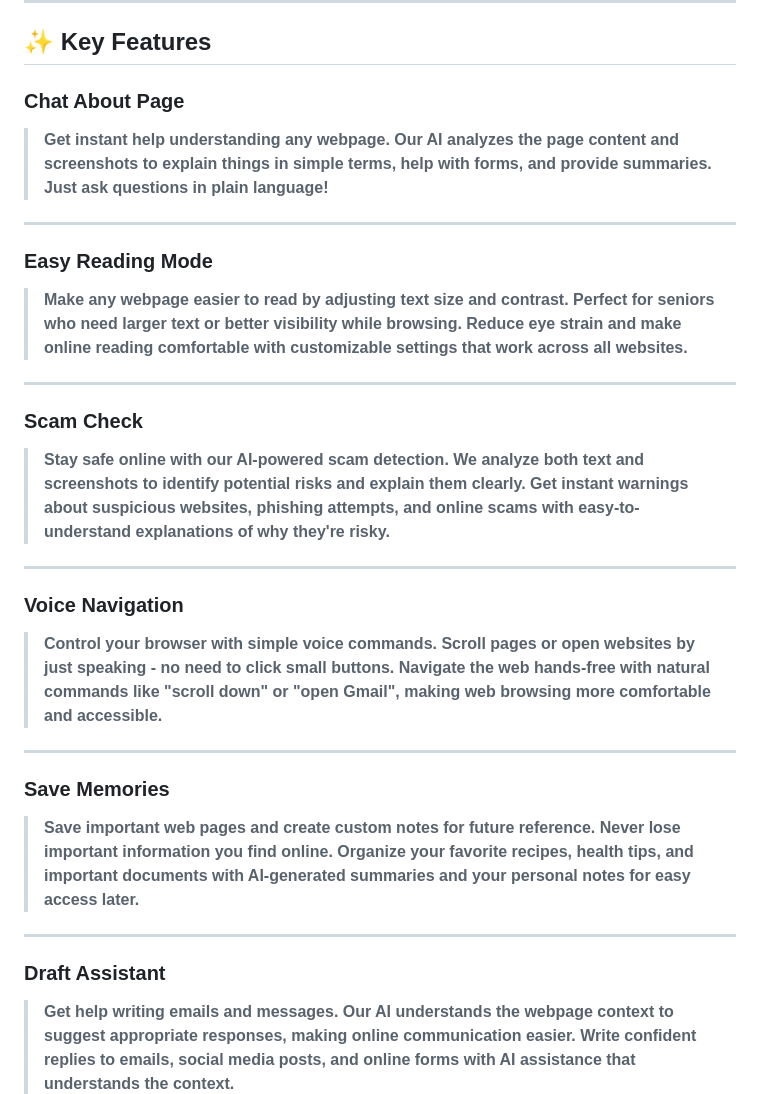
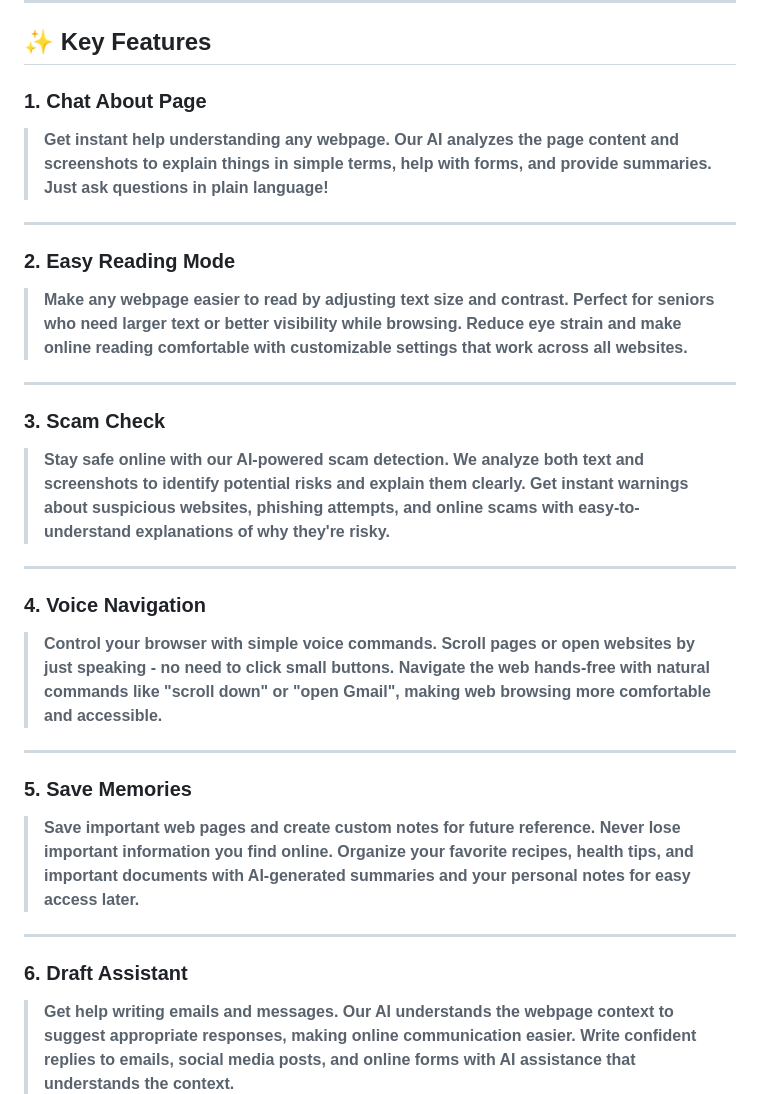
Before and after one commit to Leter-Tech/SmartGranny.ai, a Markdown page: README.md, the part around the change. Drawn GitHub-style.

```diff
--- a/README.md
+++ b/README.md
@@ -22,37 +22,37 @@ Navigating the internet safely, confidently, and independently is a significant
 
 ## ✨ **Key Features**
 
-### **Chat About Page**
+### **1. Chat About Page**
 
 > **Get instant help understanding any webpage. Our AI analyzes the page content and screenshots to explain things in simple terms, help with forms, and provide summaries. Just ask questions in plain language!**
 
 ---
 
-### **Easy Reading Mode**
+### **2. Easy Reading Mode**
 
 > **Make any webpage easier to read by adjusting text size and contrast. Perfect for seniors who need larger text or better visibility while browsing. Reduce eye strain and make online reading comfortable with customizable settings that work across all websites.**
 
 ---
 
-### **Scam Check**
+### **3. Scam Check**
 
 > **Stay safe online with our AI-powered scam detection. We analyze both text and screenshots to identify potential risks and explain them clearly. Get instant warnings about suspicious websites, phishing attempts, and online scams with easy-to-understand explanations of why they're risky.**
 
 ---
 
-### **Voice Navigation**
+### **4. Voice Navigation**
 
 > **Control your browser with simple voice commands. Scroll pages or open websites by just speaking - no need to click small buttons. Navigate the web hands-free with natural commands like "scroll down" or "open Gmail", making web browsing more comfortable and accessible.**
 
 ---
 
-### **Save Memories**
+### **5. Save Memories**
 
 > **Save important web pages and create custom notes for future reference. Never lose important information you find online. Organize your favorite recipes, health tips, and important documents with AI-generated summaries and your personal notes for easy access later.**
 
 ---
 
-### **Draft Assistant**
+### **6. Draft Assistant**
 
 > **Get help writing emails and messages. Our AI understands the webpage context to suggest appropriate responses, making online communication easier. Write confident replies to emails, social media posts, and online forms with AI assistance that understands the context.**
 
```
